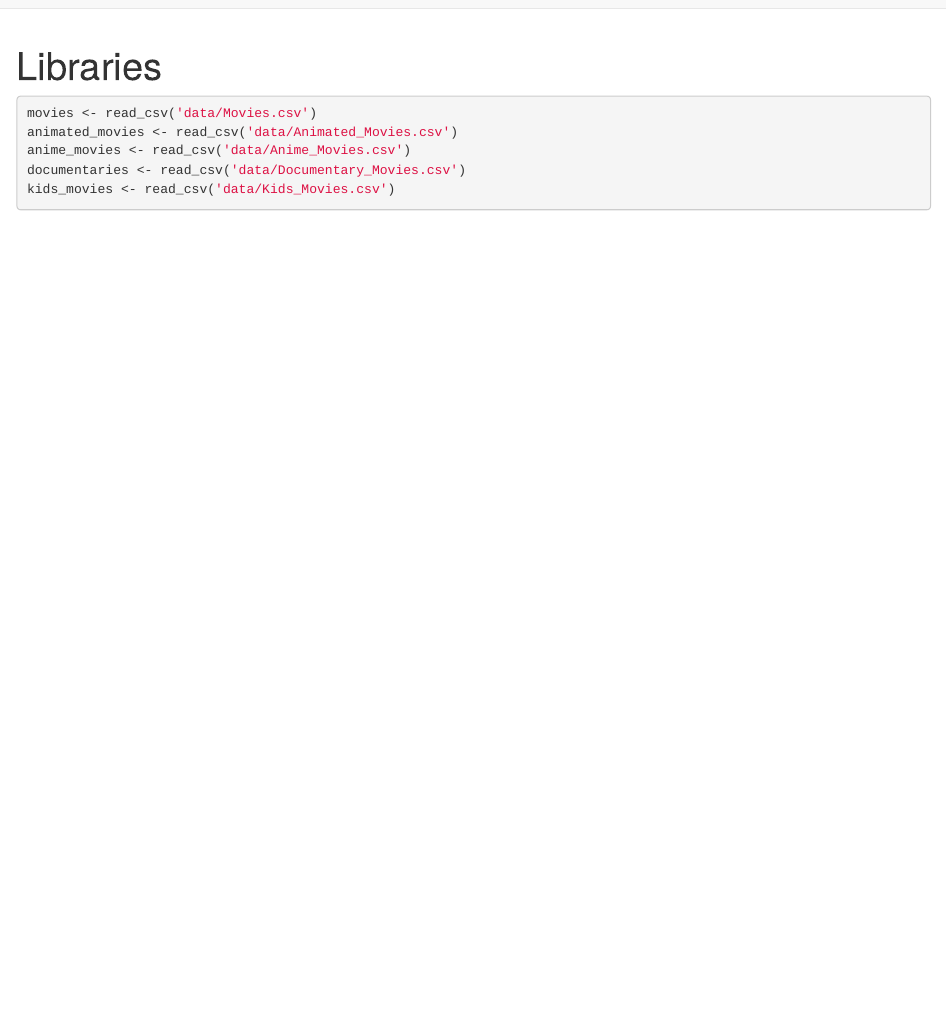
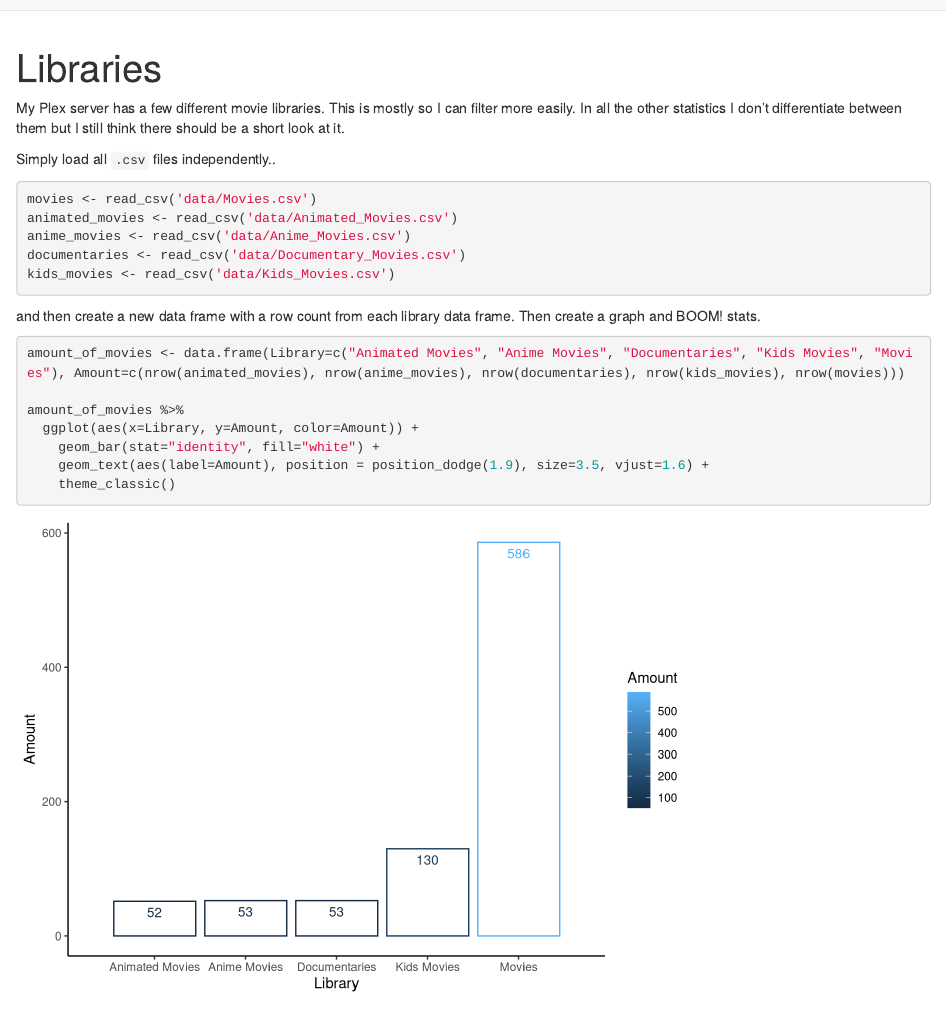
Before and after one commit to MasterEvarior/movie-stats-in-r, an R Markdown document (libraries.Rmd): the page in a window 1100 px wide, from its top. Rendered offline with R 4.5, knitr and Pandoc, with nearby package versions.

Commit message:
Added some text to explain

````diff
--- a/libraries.Rmd
+++ b/libraries.Rmd
@@ -1,6 +1,7 @@
 ---
 title: "Libraries"
 ---
+My Plex server has a few different movie libraries. This is mostly so I can filter more easily. In all the other statistics I don't differentiate between them but I still think there should be a short look at it.
 
 ```{r message=FALSE, warning=FALSE, echo=FALSE}
 # load libraries
@@ -9,6 +10,7 @@ library(dplyr)
 library(ggplot2)
 ```
 
+Simply load all `.csv` files independently..
 ```{r message=FALSE, warning=FALSE}
 movies <- read_csv('data/Movies.csv')
 animated_movies <- read_csv('data/Animated_Movies.csv')
@@ -16,3 +18,14 @@ anime_movies <- read_csv('data/Anime_Movies.csv')
 documentaries <- read_csv('data/Documentary_Movies.csv')
 kids_movies <- read_csv('data/Kids_Movies.csv')
 ```
+
+and then create a new data frame with a row count from each library data frame. Then create a graph and BOOM! stats.
+```{r message=FALSE, warning=FALSE}
+amount_of_movies <- data.frame(Library=c("Animated Movies", "Anime Movies", "Documentaries", "Kids Movies", "Movies"), Amount=c(nrow(animated_movies), nrow(anime_movies), nrow(documentaries), nrow(kids_movies), nrow(movies)))
+
+amount_of_movies %>%
+  ggplot(aes(x=Library, y=Amount, color=Amount)) +
+    geom_bar(stat="identity", fill="white") +
+    geom_text(aes(label=Amount), position = position_dodge(1.9), size=3.5, vjust=1.6) +
+    theme_classic()
+```
````
